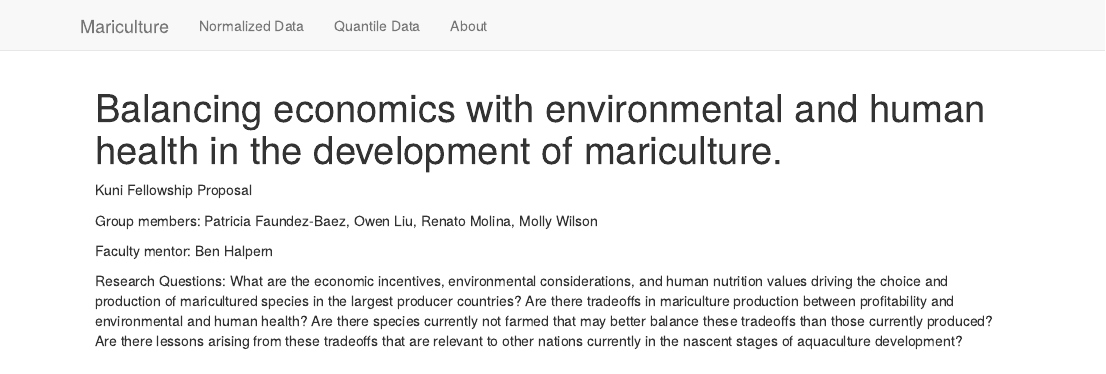
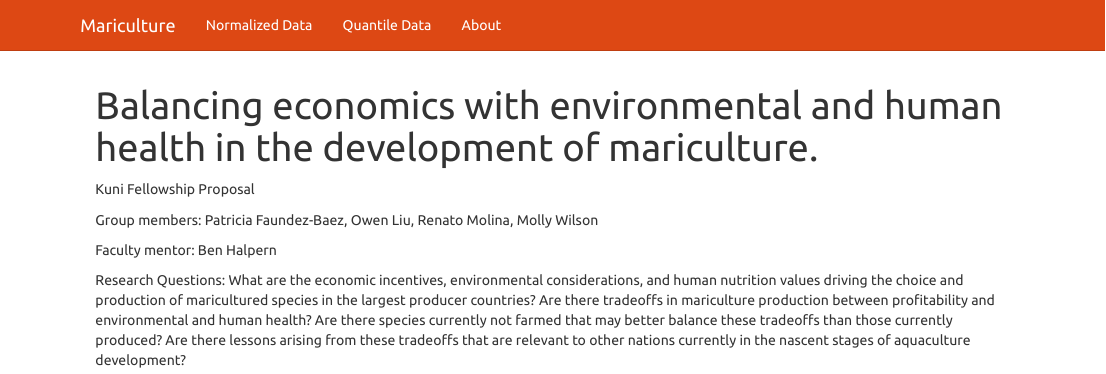
Before and after one commit to KUNI-Mariculture/KUNI-Mariculture.github.gio, an R Markdown document (about.Rmd): the page in a window 1100 px wide, from its top. Rendered offline with R 4.5, knitr and Pandoc, with nearby package versions.

```diff
--- a/_site.yml
+++ b/_site.yml
@@ -5,7 +5,7 @@
     - text: "Normalized Data"
       href: index.html
     - text: "Quantile Data"
-      href: quant.html
+      href: quantiles.html
     - text: "About"
       href: about.html
 output_dir: "."
--- a/about.Rmd
+++ b/about.Rmd
@@ -1,5 +1,10 @@
 ---
-title: "Balancing economics with environmental and human health in the development of mariculture. "
+title: "Balancing economics with environmental and human health in the development of mariculture."
+output:
+  html_document:
+    theme: united
+    highlight: tango
+    runtime: shiny
 ---
 
 Kuni Fellowship Proposal
```
Also changed, not shown: index.Rmd (+0 -4 lines), quantiles.Rmd (+5 -0 lines), README.html, about.html, index.html, quantiles.html.
